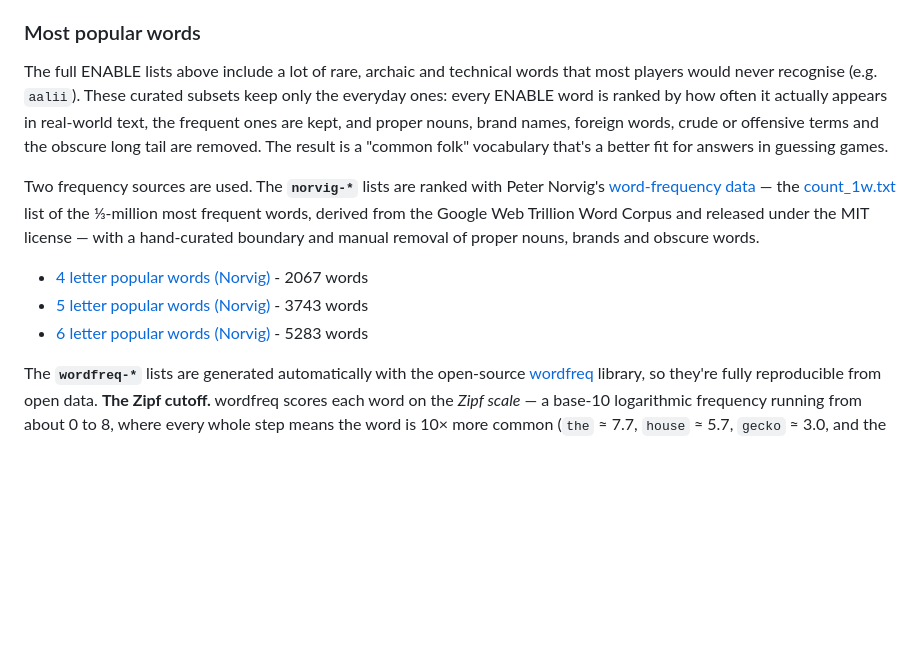
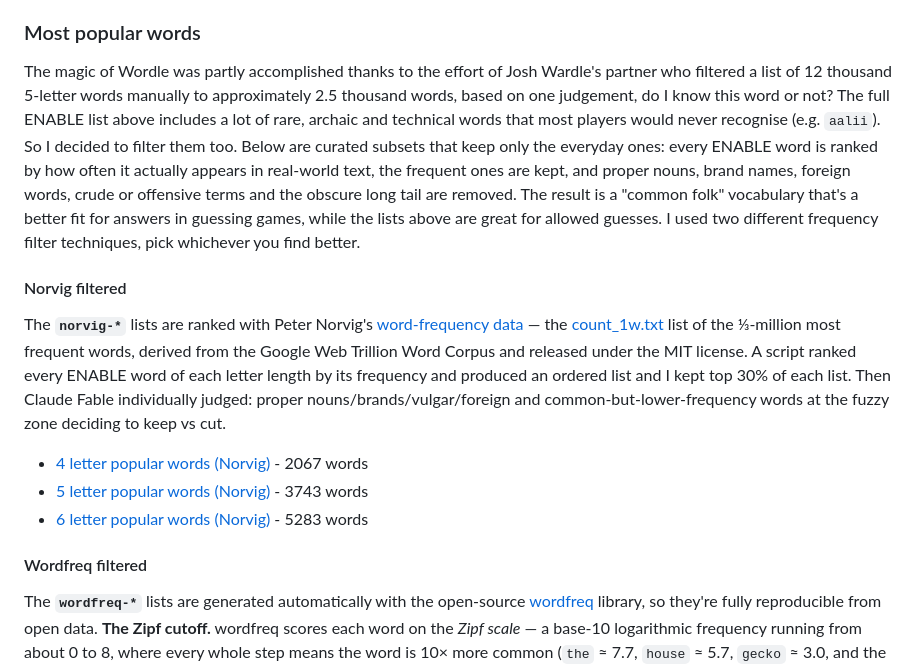
Before and after one commit to trizoza/dles, a Markdown page: README.md, the part around the change. GitHub-like rendering; blank space fills up the shorter version.

Commit message:
update technique explainer

```diff
--- a/README.md
+++ b/README.md
@@ -44,13 +44,17 @@ Even though you can technically find all words used in Wordle in their [source c
 
 ### Most popular words
 
-The full ENABLE lists above include a lot of rare, archaic and technical words that most players would never recognise (e.g. `aalii`). These curated subsets keep only the everyday ones: every ENABLE word is ranked by how often it actually appears in real-world text, the frequent ones are kept, and proper nouns, brand names, foreign words, crude or offensive terms and the obscure long tail are removed. The result is a "common folk" vocabulary that's a better fit for answers in guessing games.
+The magic of Wordle was partly accomplished thanks to the effort of Josh Wardle's partner who filtered a list of 12 thousand 5-letter words manually to approximately 2.5 thousand words, based on one judgement, do I know this word or not? The full ENABLE list above includes a lot of rare, archaic and technical words that most players would never recognise (e.g. `aalii`). So I decided to filter them too. Below are curated subsets that keep only the everyday ones: every ENABLE word is ranked by how often it actually appears in real-world text, the frequent ones are kept, and proper nouns, brand names, foreign words, crude or offensive terms and the obscure long tail are removed. The result is a "common folk" vocabulary that's a better fit for answers in guessing games, while the lists above are great for allowed guesses. I used two different frequency filter techniques, pick whichever you find better.
 
-Two frequency sources are used. The **`norvig-*`** lists are ranked with Peter Norvig's [word-frequency data](https://www.norvig.com/ngrams/) — the [count_1w.txt](https://www.norvig.com/ngrams/count_1w.txt) list of the ⅓-million most frequent words, derived from the Google Web Trillion Word Corpus and released under the MIT license — with a hand-curated boundary and manual removal of proper nouns, brands and obscure words.
+#### Norvig filtered
+
+The **`norvig-*`** lists are ranked with Peter Norvig's [word-frequency data](https://www.norvig.com/ngrams/) — the [count_1w.txt](https://www.norvig.com/ngrams/count_1w.txt) list of the ⅓-million most frequent words, derived from the Google Web Trillion Word Corpus and released under the MIT license. A script ranked every ENABLE word of each letter length by its frequency and produced an ordered list and I kept top 30% of each list. Then Claude Fable individually judged: proper nouns/brands/vulgar/foreign and common-but-lower-frequency words at the fuzzy zone deciding to keep vs cut.
 
 - [4 letter popular words (Norvig)](assets/words/enable/norvig-most-popular-4-letter-words.txt) - 2067 words
 - [5 letter popular words (Norvig)](assets/words/enable/norvig-most-popular-5-letter-words.txt) - 3743 words
 - [6 letter popular words (Norvig)](assets/words/enable/norvig-most-popular-6-letter-words.txt) - 5283 words
+
+#### Wordfreq filtered
 
 The **`wordfreq-*`** lists are generated automatically with the open-source [wordfreq](https://pypi.org/project/wordfreq/) library, so they're fully reproducible from open data. **The Zipf cutoff.** wordfreq scores each word on the _Zipf scale_ — a base-10 logarithmic frequency running from about 0 to 8, where every whole step means the word is 10× more common (`the` ≈ 7.7, `house` ≈ 5.7, `gecko` ≈ 3.0, and the obscure `aalii` ≈ 0). Every ENABLE word is scored, and those at **Zipf ≥ 3.0** are kept — roughly "used at least once per million words", the level below which words start to feel obscure to a general audience. Because raw frequency still ranks proper nouns and profanity highly, offensive terms and obvious names/places are then filtered out. The 3.0 bar is deliberately strict so the lists favour genuinely everyday words; a lower threshold would keep more but rarer words.
 
```
